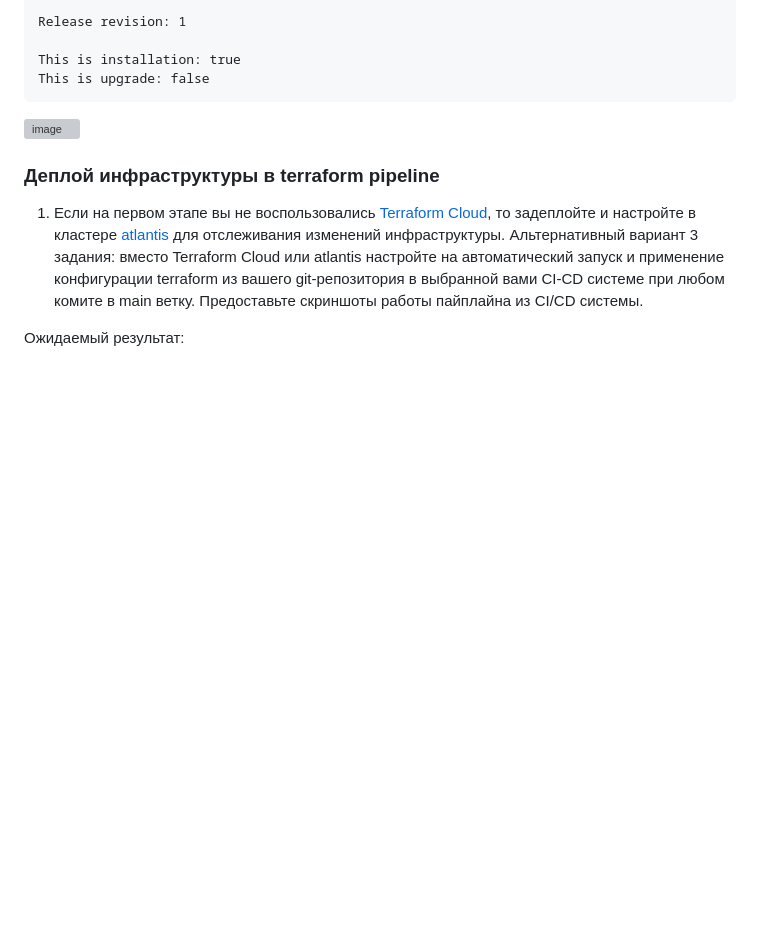
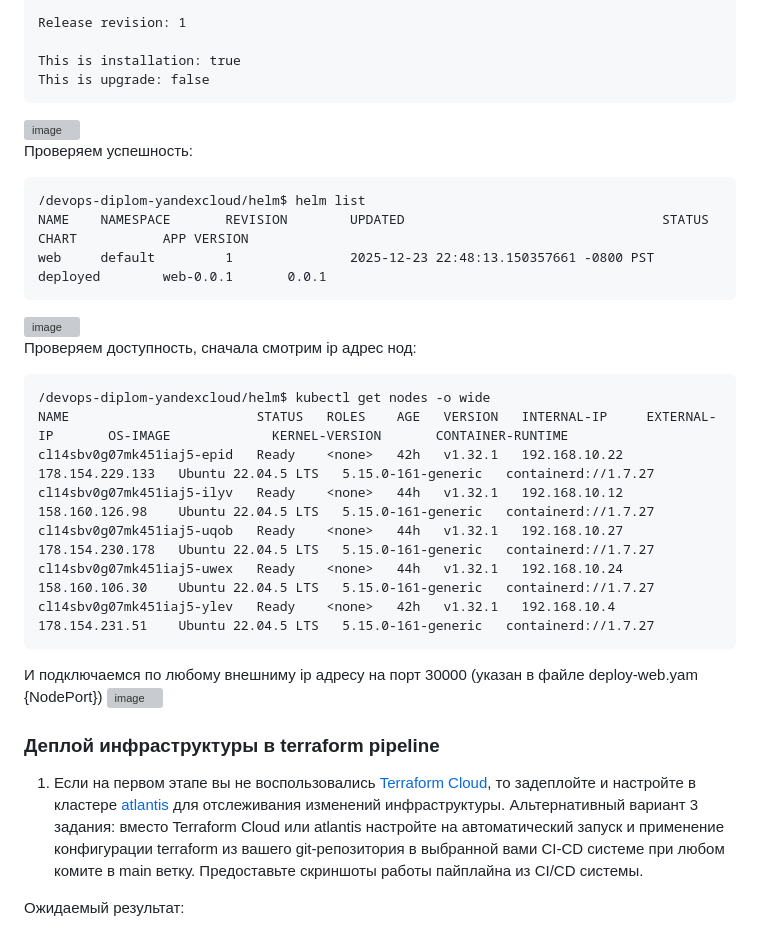
Before and after one commit to olegveselov1984/devops-diplom-yandexcloud, a Markdown page: README.md, the part around the change. Drawn GitHub-style; blank space fills up the shorter version; grey boxes are pictures that could not be loaded.

````diff
--- a/README.md
+++ b/README.md
@@ -541,7 +541,27 @@ This is upgrade: false
 <img width="724" height="300" alt="image" src="https://github.com/user-attachments/assets/74d96909-7496-4c29-a3fb-d4073e3ec5b2" />
 
 
+Проверяем успешность:
 
+```
+/devops-diplom-yandexcloud/helm$ helm list
+NAME    NAMESPACE       REVISION        UPDATED                                 STATUS          CHART           APP VERSION
+web     default         1               2025-12-23 22:48:13.150357661 -0800 PST deployed        web-0.0.1       0.0.1
+```
+<img width="1070" height="75" alt="image" src="https://github.com/user-attachments/assets/acbf3172-044d-407f-97e7-737d60e4dd68" />
+
+Проверяем доступность, сначала смотрим ip адрес нод:
+```
+/devops-diplom-yandexcloud/helm$ kubectl get nodes -o wide
+NAME                        STATUS   ROLES    AGE   VERSION   INTERNAL-IP     EXTERNAL-IP       OS-IMAGE             KERNEL-VERSION       CONTAINER-RUNTIME
+cl14sbv0g07mk451iaj5-epid   Ready    <none>   42h   v1.32.1   192.168.10.22   178.154.229.133   Ubuntu 22.04.5 LTS   5.15.0-161-generic   containerd://1.7.27
+cl14sbv0g07mk451iaj5-ilyv   Ready    <none>   44h   v1.32.1   192.168.10.12   158.160.126.98    Ubuntu 22.04.5 LTS   5.15.0-161-generic   containerd://1.7.27
+cl14sbv0g07mk451iaj5-uqob   Ready    <none>   44h   v1.32.1   192.168.10.27   178.154.230.178   Ubuntu 22.04.5 LTS   5.15.0-161-generic   containerd://1.7.27
+cl14sbv0g07mk451iaj5-uwex   Ready    <none>   44h   v1.32.1   192.168.10.24   158.160.106.30    Ubuntu 22.04.5 LTS   5.15.0-161-generic   containerd://1.7.27
+cl14sbv0g07mk451iaj5-ylev   Ready    <none>   42h   v1.32.1   192.168.10.4    178.154.231.51    Ubuntu 22.04.5 LTS   5.15.0-161-generic   containerd://1.7.27
+```
+И подключаемся по любому внешниму ip адресу на порт 30000 (указан в файле deploy-web.yam {NodePort})
+<img width="879" height="259" alt="image" src="https://github.com/user-attachments/assets/087e6a3b-611d-4540-b323-089544b59739" />
 
 
 
````
